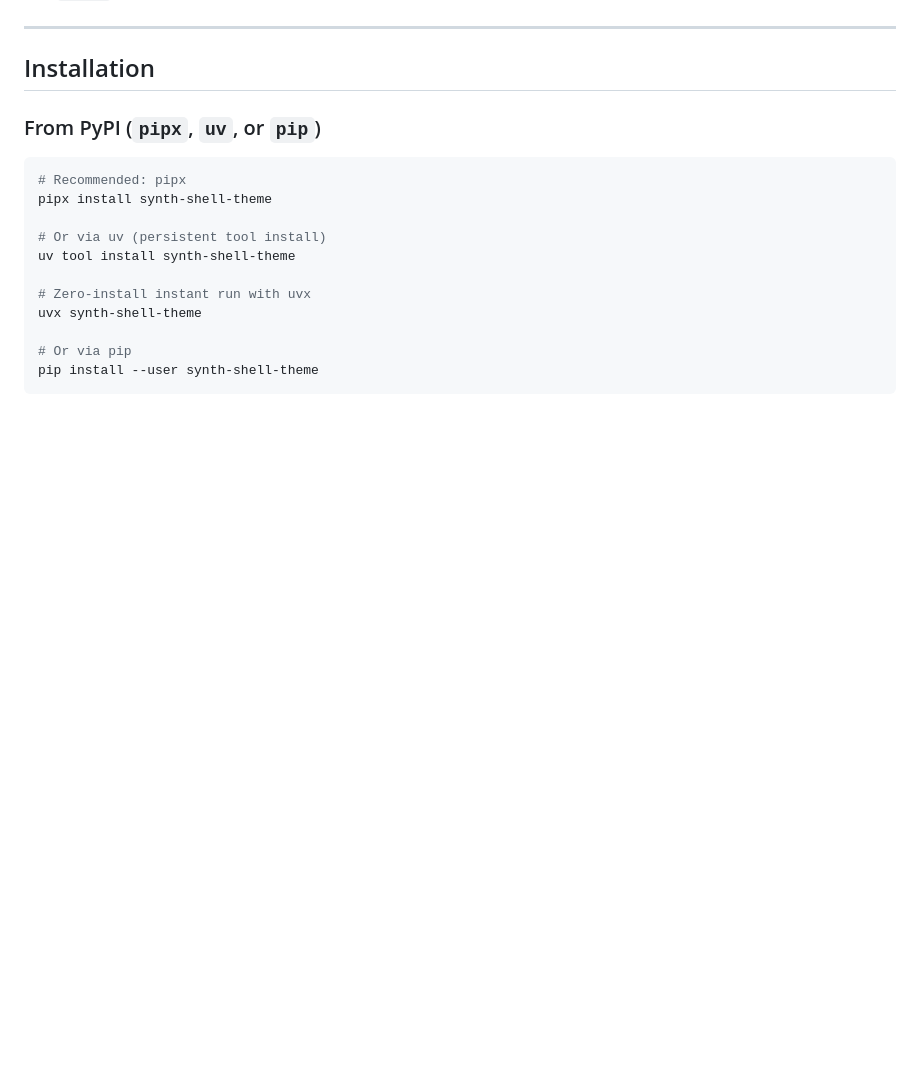
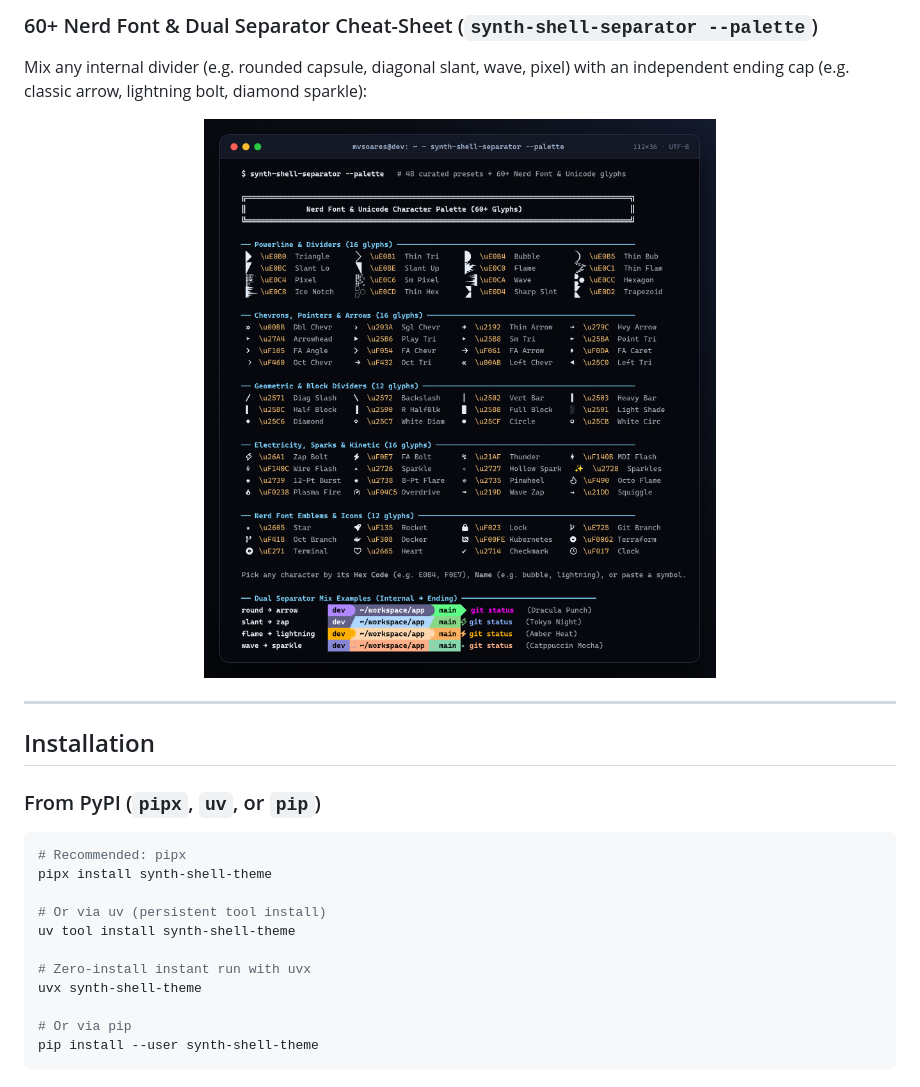
Before and after one commit to mvsoares/synth-shell-theme, a Markdown page: README.md, the part around one of its changes. GitHub-like rendering; pictures changed too: docs/screenshots/tui-separator-palette.png (added); blank space fills up the shorter version.

Commit message:
docs(readme): add 2x Retina TUI, Web Studio, and prompt showcase screenshots

```diff
--- a/README.md
+++ b/README.md
@@ -28,3 +66,10 @@ Built with **100% Python `>= 3.10` standard library** — **zero external runtim
+### 60+ Nerd Font & Dual Separator Cheat-Sheet (`synth-shell-separator --palette`)
+
+Mix any internal divider (e.g. rounded capsule, diagonal slant, wave, pixel) with an independent ending cap (e.g. classic arrow, lightning bolt, diamond sparkle):
+
+<p align="center">
+  <img src="https://raw.githubusercontent.com/mvsoares/synth-shell-theme/main/docs/screenshots/tui-separator-palette.png" alt="60+ Nerd Font Character Palette and Dual Separator Mix Examples" width="780" />
+</p>
 
 ---
 
```
Also changed, not shown: other parts of README.md (+38 -0 lines), docs/screenshots/hero-prompt-showcase.png (added), docs/screenshots/tui-theme-picker.png (added), docs/screenshots/web-studio-optimizer.png (added), docs/screenshots/web-studio-separators.png (added), docs/screenshots/web-studio-themes.png (added), 3 other files.
